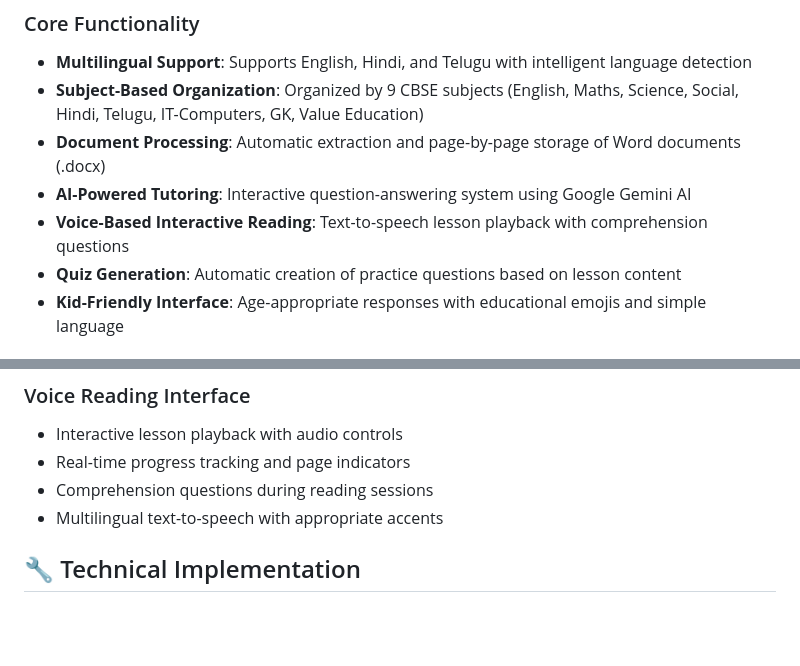
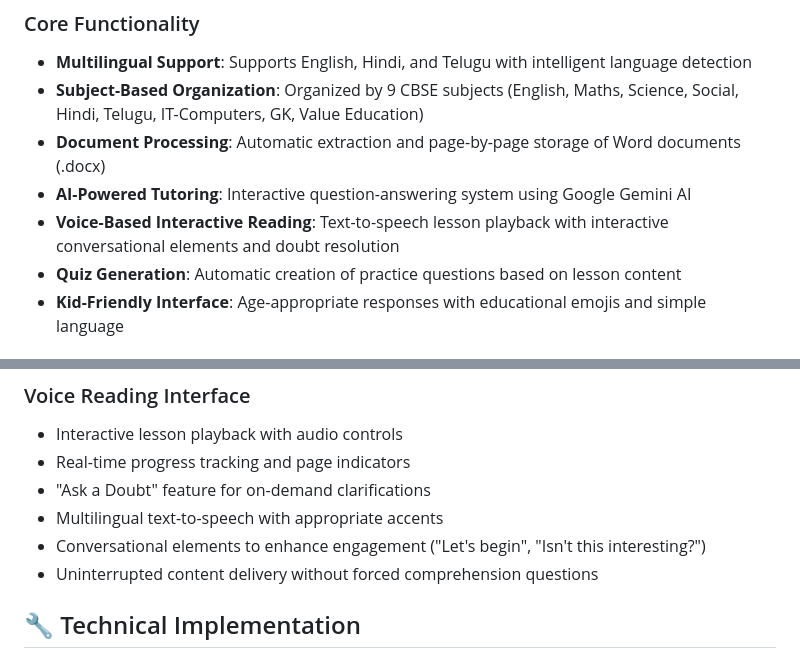
Before and after one commit to avardhineni/AILearningCompanion, a Markdown page: README.md, 2 parts joined by grey strips. Drawn GitHub-style; blank space fills up the shorter version.

```diff
--- a/README.md
+++ b/README.md
@@ -9,7 +9,7 @@ An advanced AI-powered educational platform designed for 5th grade CBSE students
 - **Subject-Based Organization**: Organized by 9 CBSE subjects (English, Maths, Science, Social, Hindi, Telugu, IT-Computers, GK, Value Education)
 - **Document Processing**: Automatic extraction and page-by-page storage of Word documents (.docx)
 - **AI-Powered Tutoring**: Interactive question-answering system using Google Gemini AI
-- **Voice-Based Interactive Reading**: Text-to-speech lesson playback with comprehension questions
+- **Voice-Based Interactive Reading**: Text-to-speech lesson playback with interactive conversational elements and doubt resolution
 - **Quiz Generation**: Automatic creation of practice questions based on lesson content
 - **Kid-Friendly Interface**: Age-appropriate responses with educational emojis and simple language
 
@@ -147,8 +148,10 @@ gunicorn --bind 0.0.0.0:5000 --reuse-port --reload main:app
 ### Voice Reading Interface
 - Interactive lesson playback with audio controls
 - Real-time progress tracking and page indicators
-- Comprehension questions during reading sessions
+- "Ask a Doubt" feature for on-demand clarifications
 - Multilingual text-to-speech with appropriate accents
+- Conversational elements to enhance engagement ("Let's begin", "Isn't this interesting?")
+- Uninterrupted content delivery without forced comprehension questions
 
 ## 🔧 Technical Implementation
 
```
Also changed, not shown: other parts of README.md (+39 -19 lines).
